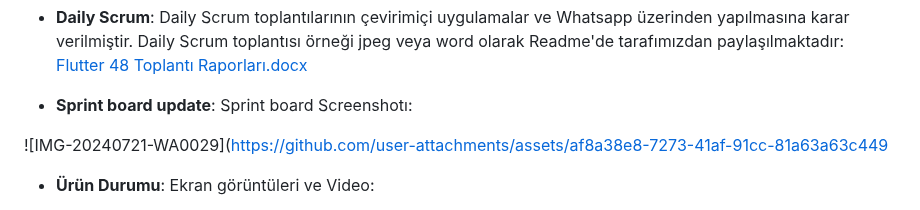
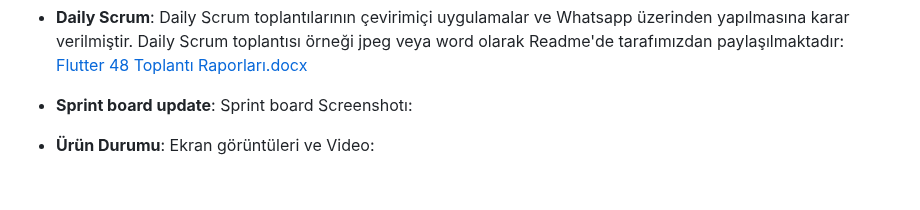
Before and after one commit to elif-celebi/Flutter-Grup-48, a Markdown page: README.md, the part around the change. GitHub-like rendering; blank space fills up the shorter version.

```diff
--- a/README.md
+++ b/README.md
@@ -122,7 +122,6 @@ Alınan kararlar: Uygulama içerisinde yapılacak ödeme işlemleri hakkında g
 
 - **Sprint board update**: Sprint board Screenshotı:
 
-![IMG-20240721-WA0029](https://github.com/user-attachments/assets/af8a38e8-7273-41af-91cc-81a63a63c449
 
 - **Ürün Durumu**: Ekran görüntüleri ve Video:
 
```
